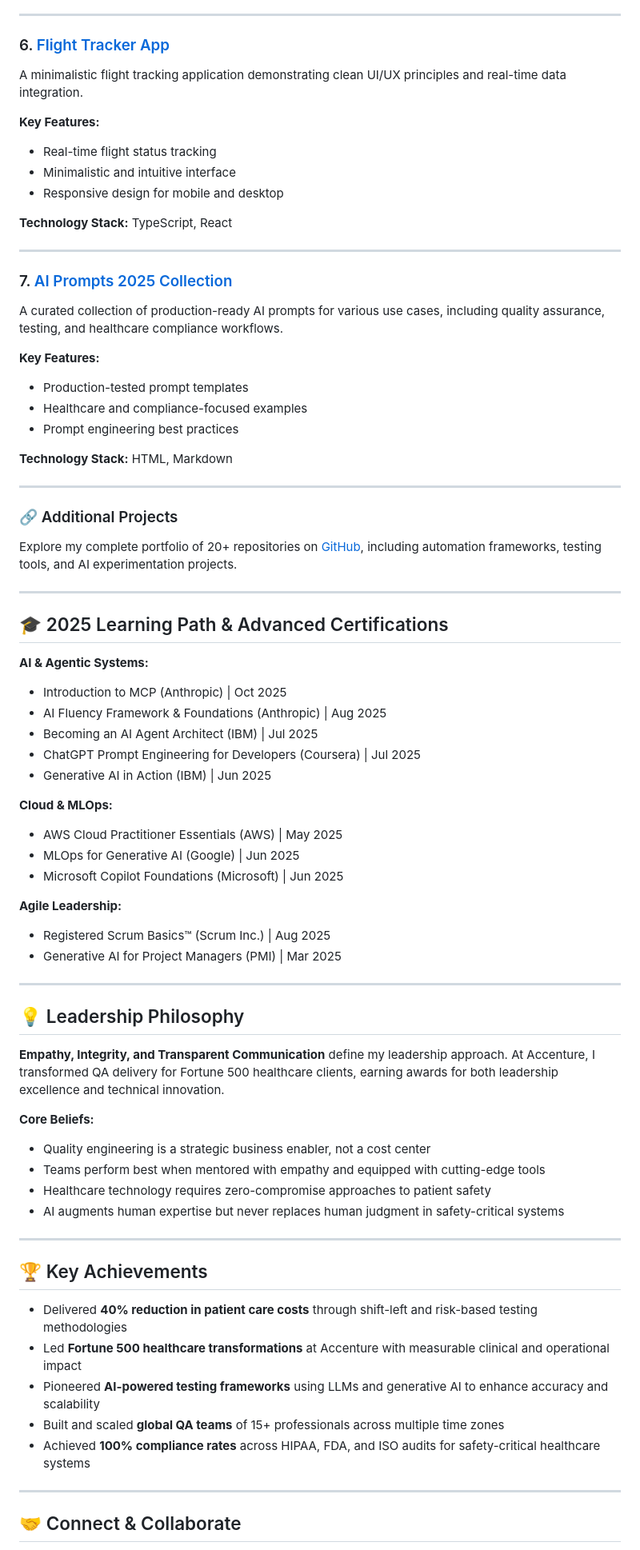
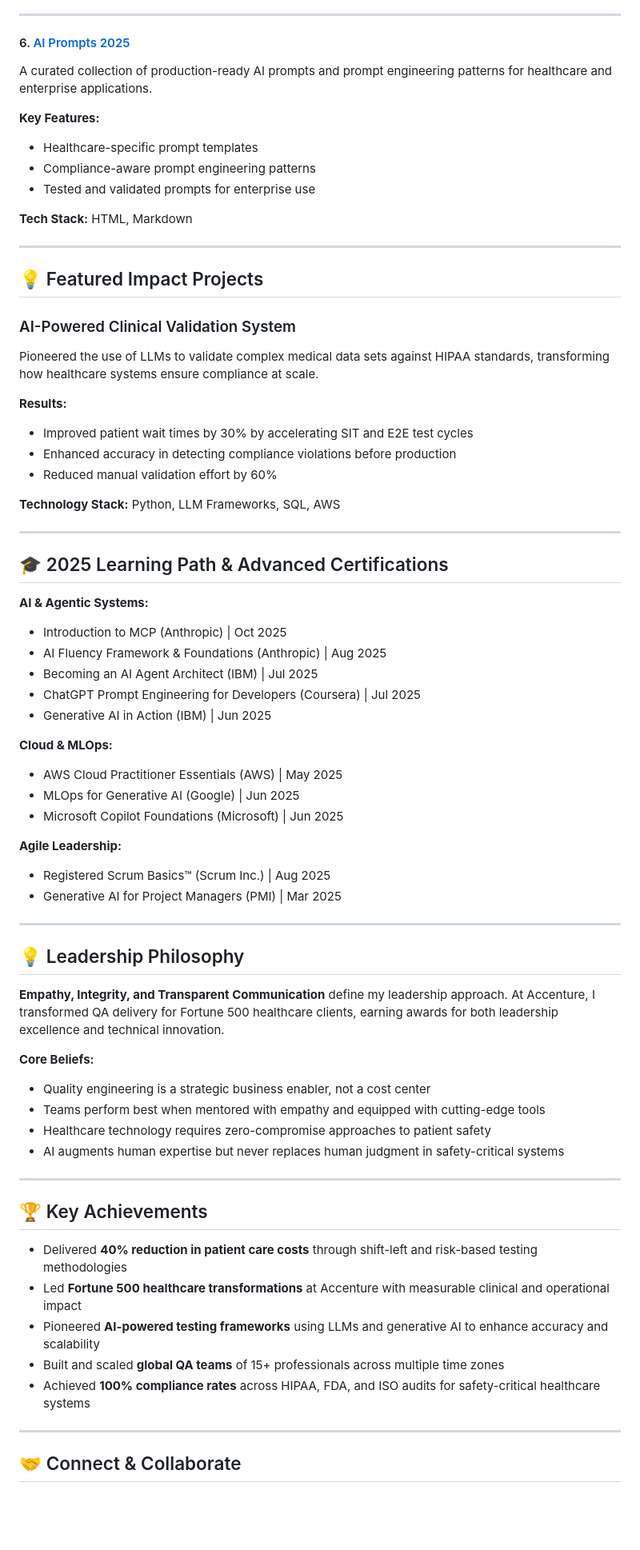
Before and after one commit to darshil0/darshil0, a Markdown page: README.md, the part around one of its changes. Shown at 80% size. GitHub-like rendering; blank space fills up the shorter version.

```diff
--- a/README.md
+++ b/README.md
@@ -111,55 +109,49 @@ An institutional-grade financial intelligence platform that transforms complex c
 
 ---
 
-### 6. [Flight Tracker App](https://github.com/darshil0/flighttrackerapp)
-
-A minimalistic flight tracking application demonstrating clean UI/UX principles and real-time data integration.
+#### 6. [AI Prompts 2025](https://github.com/darshil0/ai-prompts-2025)
+A curated collection of production-ready AI prompts and prompt engineering patterns for healthcare and enterprise applications.
 
 **Key Features:**
-- Real-time flight status tracking
-- Minimalistic and intuitive interface
-- Responsive design for mobile and desktop
+* Healthcare-specific prompt templates
+* Compliance-aware prompt engineering patterns
+* Tested and validated prompts for enterprise use
 
-**Technology Stack:** TypeScript, React
+**Tech Stack:** HTML, Markdown
 
 ---
 
-### 7. [AI Prompts 2025 Collection](https://github.com/darshil0/ai-prompts-2025)
+## 💡 Featured Impact Projects
 
-A curated collection of production-ready AI prompts for various use cases, including quality assurance, testing, and healthcare compliance workflows.
+### AI-Powered Clinical Validation System
+Pioneered the use of LLMs to validate complex medical data sets against HIPAA standards, transforming how healthcare systems ensure compliance at scale.
 
-**Key Features:**
-- Production-tested prompt templates
-- Healthcare and compliance-focused examples
-- Prompt engineering best practices
+**Results:**
+* Improved patient wait times by 30% by accelerating SIT and E2E test cycles
+* Enhanced accuracy in detecting compliance violations before production
+* Reduced manual validation effort by 60%
 
-**Technology Stack:** HTML, Markdown
-
----
-
-### 🔗 Additional Projects
-
-Explore my complete portfolio of 20+ repositories on [GitHub](https://github.com/darshil0?tab=repositories), including automation frameworks, testing tools, and AI experimentation projects.
+**Technology Stack:** Python, LLM Frameworks, SQL, AWS
 
 ---
 
 ## 🎓 2025 Learning Path & Advanced Certifications
 
 **AI & Agentic Systems:**
-- Introduction to MCP (Anthropic) | Oct 2025
-- AI Fluency Framework & Foundations (Anthropic) | Aug 2025
-- Becoming an AI Agent Architect (IBM) | Jul 2025
-- ChatGPT Prompt Engineering for Developers (Coursera) | Jul 2025
-- Generative AI in Action (IBM) | Jun 2025
+* Introduction to MCP (Anthropic) | Oct 2025
+* AI Fluency Framework & Foundations (Anthropic) | Aug 2025
+* Becoming an AI Agent Architect (IBM) | Jul 2025
+* ChatGPT Prompt Engineering for Developers (Coursera) | Jul 2025
+* Generative AI in Action (IBM) | Jun 2025
 
 **Cloud & MLOps:**
-- AWS Cloud Practitioner Essentials (AWS) | May 2025
-- MLOps for Generative AI (Google) | Jun 2025
-- Microsoft Copilot Foundations (Microsoft) | Jun 2025
+* AWS Cloud Practitioner Essentials (AWS) | May 2025
+* MLOps for Generative AI (Google) | Jun 2025
+* Microsoft Copilot Foundations (Microsoft) | Jun 2025
 
 **Agile Leadership:**
-- Registered Scrum Basics™ (Scrum Inc.) | Aug 2025
-- Generative AI for Project Managers (PMI) | Mar 2025
+* Registered Scrum Basics™ (Scrum Inc.) | Aug 2025
+* Generative AI for Project Managers (PMI) | Mar 2025
 
 ---
 
@@ -168,20 +160,20 @@ Explore my complete portfolio of 20+ repositories on [GitHub](https://github.com
 **Empathy, Integrity, and Transparent Communication** define my leadership approach. At Accenture, I transformed QA delivery for Fortune 500 healthcare clients, earning awards for both leadership excellence and technical innovation.
 
 **Core Beliefs:**
-- Quality engineering is a strategic business enabler, not a cost center
-- Teams perform best when mentored with empathy and equipped with cutting-edge tools
-- Healthcare technology requires zero-compromise approaches to patient safety
-- AI augments human expertise but never replaces human judgment in safety-critical systems
+* Quality engineering is a strategic business enabler, not a cost center
+* Teams perform best when mentored with empathy and equipped with cutting-edge tools
+* Healthcare technology requires zero-compromise approaches to patient safety
+* AI augments human expertise but never replaces human judgment in safety-critical systems
 
 ---
 
 ## 🏆 Key Achievements
 
-- Delivered **40% reduction in patient care costs** through shift-left and risk-based testing methodologies
-- Led **Fortune 500 healthcare transformations** at Accenture with measurable clinical and operational impact
-- Pioneered **AI-powered testing frameworks** using LLMs and generative AI to enhance accuracy and scalability
-- Built and scaled **global QA teams** of 15+ professionals across multiple time zones
-- Achieved **100% compliance rates** across HIPAA, FDA, and ISO audits for safety-critical healthcare systems
+* Delivered **40% reduction in patient care costs** through shift-left and risk-based testing methodologies
+* Led **Fortune 500 healthcare transformations** at Accenture with measurable clinical and operational impact
+* Pioneered **AI-powered testing frameworks** using LLMs and generative AI to enhance accuracy and scalability
+* Built and scaled **global QA teams** of 15+ professionals across multiple time zones
+* Achieved **100% compliance rates** across HIPAA, FDA, and ISO audits for safety-critical healthcare systems
 
 ---
 
```
Also changed, not shown: other parts of README.md (+54 -47 lines).
